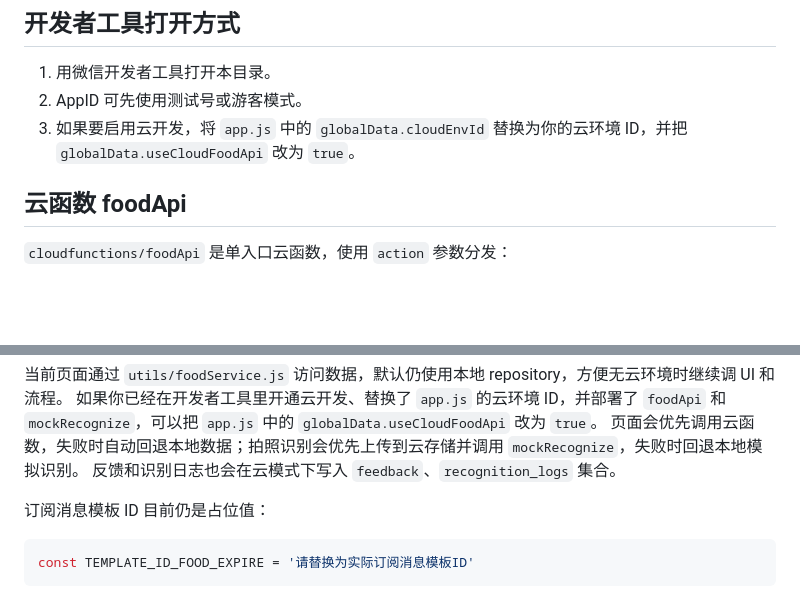
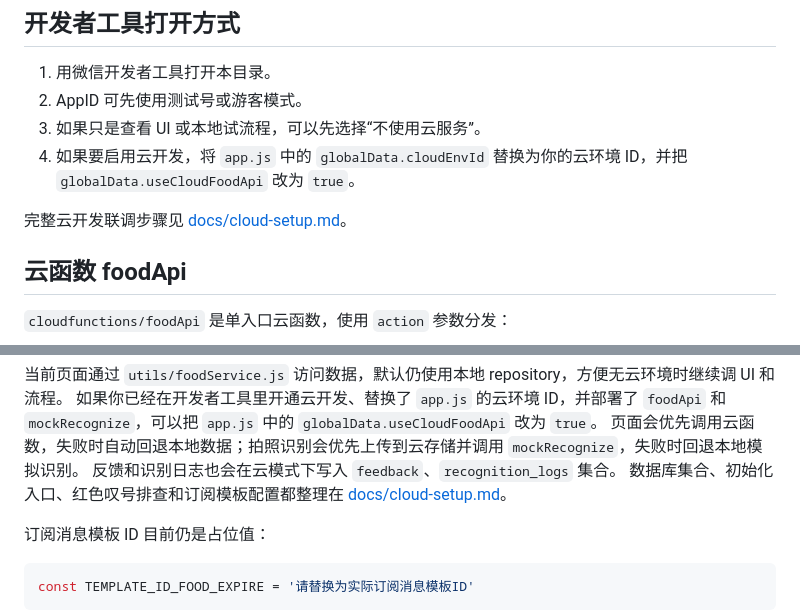
Before and after one commit to 500daddy/can-you-eat, a Markdown page: README.md, 2 parts joined by grey strips. Rendered like a GitHub page; blank space fills up the shorter version.

Commit message:
docs: add cloud setup guide

```diff
--- a/README.md
+++ b/README.md
@@ -24,7 +24,10 @@
 
 1. 用微信开发者工具打开本目录。
 2. AppID 可先使用测试号或游客模式。
-3. 如果要启用云开发，将 `app.js` 中的 `globalData.cloudEnvId` 替换为你的云环境 ID，并把 `globalData.useCloudFoodApi` 改为 `true`。
+3. 如果只是查看 UI 或本地试流程，可以先选择“不使用云服务”。
+4. 如果要启用云开发，将 `app.js` 中的 `globalData.cloudEnvId` 替换为你的云环境 ID，并把 `globalData.useCloudFoodApi` 改为 `true`。
+
+完整云开发联调步骤见 [docs/cloud-setup.md](/Users/a500/Documents/宝宝食材小管家/docs/cloud-setup.md)。
 
 ## 云函数 foodApi
 
@@ -58,6 +61,7 @@ wx.cloud.callFunction({
 如果你已经在开发者工具里开通云开发、替换了 `app.js` 的云环境 ID，并部署了 `foodApi` 和 `mockRecognize`，可以把 `app.js` 中的 `globalData.useCloudFoodApi` 改为 `true`。
 页面会优先调用云函数，失败时自动回退本地数据；拍照识别会优先上传到云存储并调用 `mockRecognize`，失败时回退本地模拟识别。
 反馈和识别日志也会在云模式下写入 `feedback`、`recognition_logs` 集合。
+数据库集合、初始化入口、红色叹号排查和订阅模板配置都整理在 [docs/cloud-setup.md](/Users/a500/Documents/宝宝食材小管家/docs/cloud-setup.md)。
 
 订阅消息模板 ID 目前仍是占位值：
 
```
Also changed, not shown: docs/cloud-setup.md (added, +135 -0 lines).
